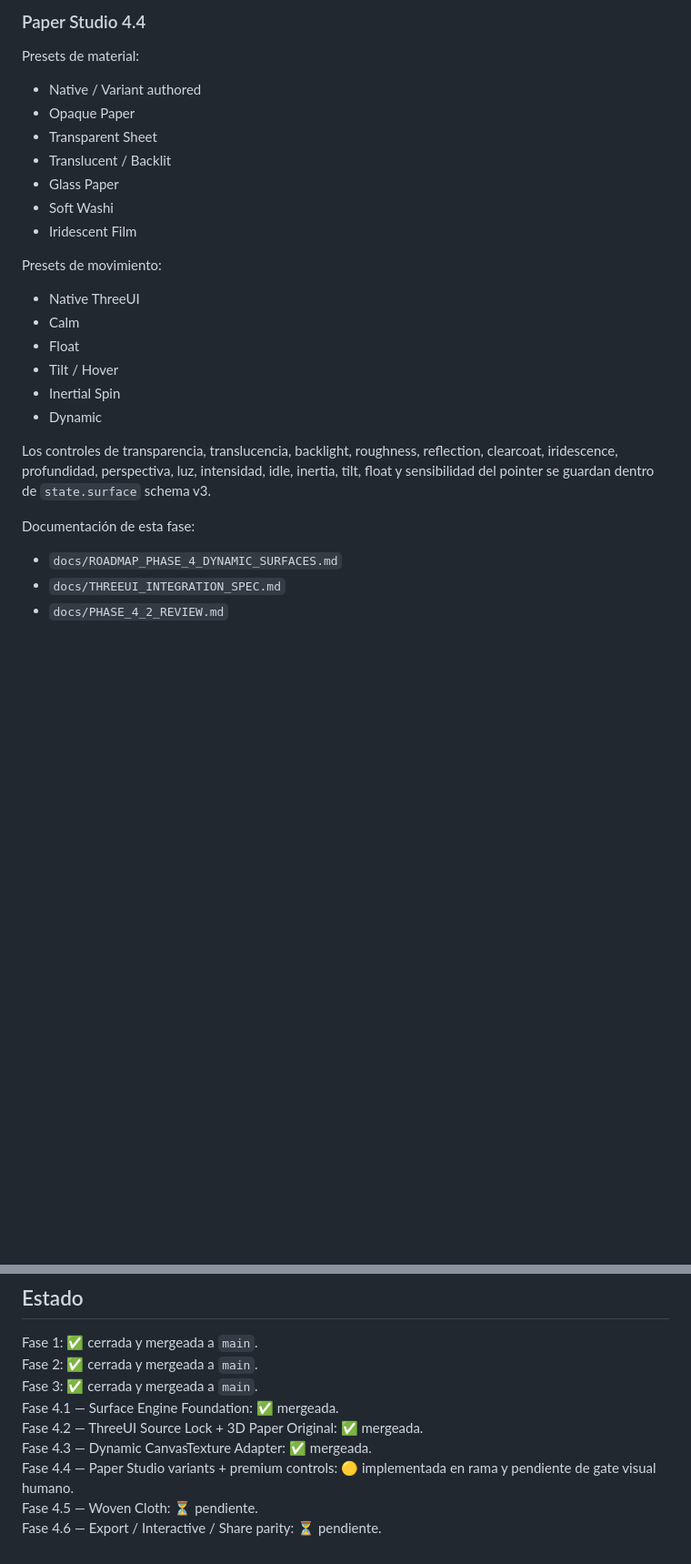
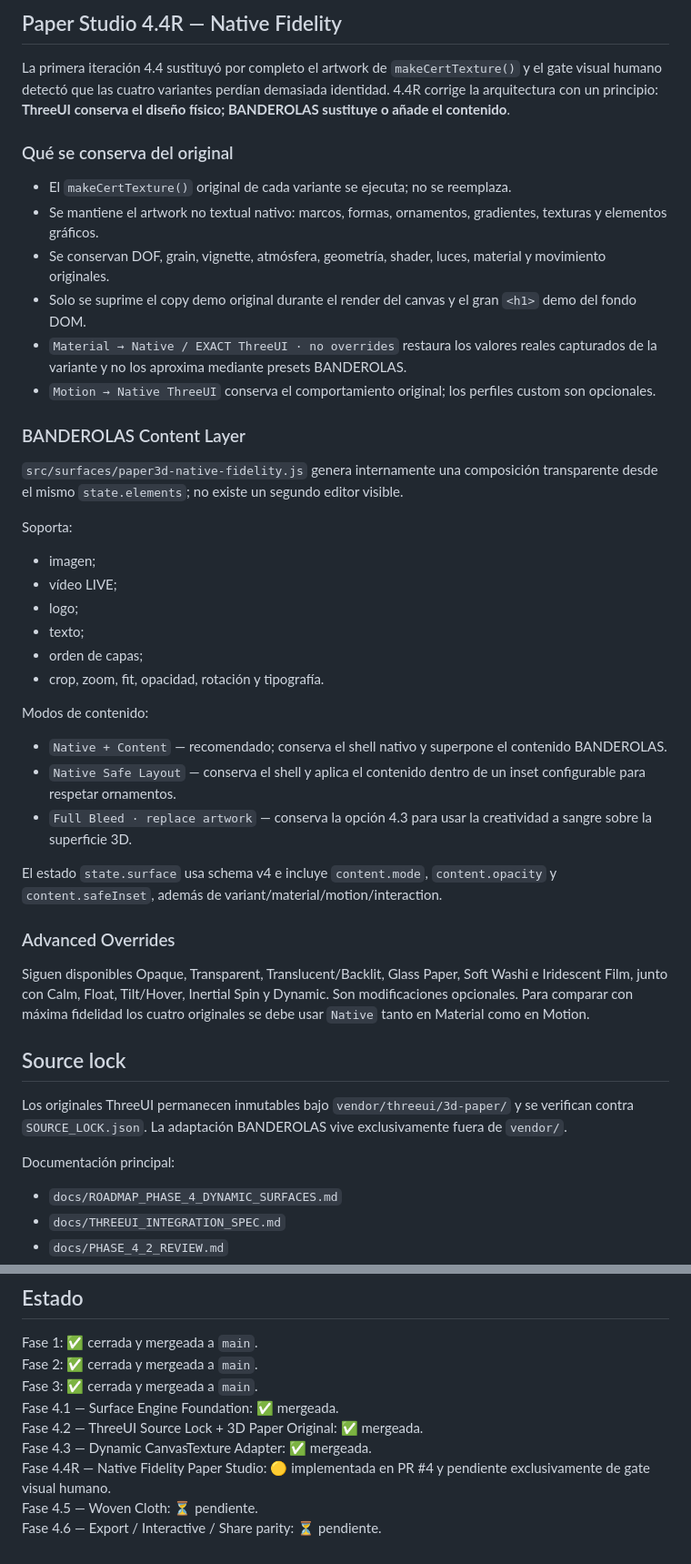
Before and after one commit to Juanmaes83/BANDEROLAS-DINAMICAS, a Markdown page: README.md, 2 parts joined by grey strips. Shown at 91% size. Drawn GitHub-style; blank space fills up the shorter version.

```diff
--- a/README.md
+++ b/README.md
@@ -64,28 +40,47 @@ Arquitectura actual:
 
-### Paper Studio 4.4
+## Paper Studio 4.4R — Native Fidelity
 
-Presets de material:
+La primera iteración 4.4 sustituyó por completo el artwork de `makeCertTexture()` y el gate visual humano detectó que las cuatro variantes perdían demasiada identidad. 4.4R corrige la arquitectura con un principio: **ThreeUI conserva el diseño físico; BANDEROLAS sustituye o añade el contenido**.
 
-- Native / Variant authored
-- Opaque Paper
-- Transparent Sheet
-- Translucent / Backlit
-- Glass Paper
-- Soft Washi
-- Iridescent Film
+### Qué se conserva del original
 
-Presets de movimiento:
+- El `makeCertTexture()` original de cada variante se ejecuta; no se reemplaza.
+- Se mantiene el artwork no textual nativo: marcos, formas, ornamentos, gradientes, texturas y elementos gráficos.
+- Se conservan DOF, grain, vignette, atmósfera, geometría, shader, luces, material y movimiento originales.
+- Solo se suprime el copy demo original durante el render del canvas y el gran `<h1>` demo del fondo DOM.
+- `Material → Native / EXACT ThreeUI · no overrides` restaura los valores reales capturados de la variante y no los aproxima mediante presets BANDEROLAS.
+- `Motion → Native ThreeUI` conserva el comportamiento original; los perfiles custom son opcionales.
 
-- Native ThreeUI
-- Calm
-- Float
-- Tilt / Hover
-- Inertial Spin
-- Dynamic
+### BANDEROLAS Content Layer
 
-Los controles de transparencia, translucencia, backlight, roughness, reflection, clearcoat, iridescence, profundidad, perspectiva, luz, intensidad, idle, inertia, tilt, float y sensibilidad del pointer se guardan dentro de `state.surface` schema v3.
+`src/surfaces/paper3d-native-fidelity.js` genera internamente una composición transparente desde el mismo `state.elements`; no existe un segundo editor visible.
 
-Documentación de esta fase:
+Soporta:
+
+- imagen;
+- vídeo LIVE;
+- logo;
+- texto;
+- orden de capas;
+- crop, zoom, fit, opacidad, rotación y tipografía.
+
+Modos de contenido:
+
+- `Native + Content` — recomendado; conserva el shell nativo y superpone el contenido BANDEROLAS.
+- `Native Safe Layout` — conserva el shell y aplica el contenido dentro de un inset configurable para respetar ornamentos.
+- `Full Bleed · replace artwork` — conserva la opción 4.3 para usar la creatividad a sangre sobre la superficie 3D.
+
+El estado `state.surface` usa schema v4 e incluye `content.mode`, `content.opacity` y `content.safeInset`, además de variant/material/motion/interaction.
+
+### Advanced Overrides
+
+Siguen disponibles Opaque, Transparent, Translucent/Backlit, Glass Paper, Soft Washi e Iridescent Film, junto con Calm, Float, Tilt/Hover, Inertial Spin y Dynamic. Son modificaciones opcionales. Para comparar con máxima fidelidad los cuatro originales se debe usar `Native` tanto en Material como en Motion.
+
+## Source lock
+
+Los originales ThreeUI permanecen inmutables bajo `vendor/threeui/3d-paper/` y se verifican contra `SOURCE_LOCK.json`. La adaptación BANDEROLAS vive exclusivamente fuera de `vendor/`.
+
+Documentación principal:
 
 - `docs/ROADMAP_PHASE_4_DYNAMIC_SURFACES.md`
 - `docs/THREEUI_INTEGRATION_SPEC.md`
@@ -101,6 +96,6 @@ Fase 3: ✅ cerrada y mergeada a `main`.
 Fase 4.1 — Surface Engine Foundation: ✅ mergeada.
 Fase 4.2 — ThreeUI Source Lock + 3D Paper Original: ✅ mergeada.
 Fase 4.3 — Dynamic CanvasTexture Adapter: ✅ mergeada.
-Fase 4.4 — Paper Studio variants + premium controls: 🟡 implementada en rama y pendiente de gate visual humano.
+Fase 4.4R — Native Fidelity Paper Studio: 🟡 implementada en PR #4 y pendiente exclusivamente de gate visual humano.
 Fase 4.5 — Woven Cloth: ⏳ pendiente.
 Fase 4.6 — Export / Interactive / Share parity: ⏳ pendiente.
```
Also changed, not shown: other parts of README.md (+18 -42 lines).
